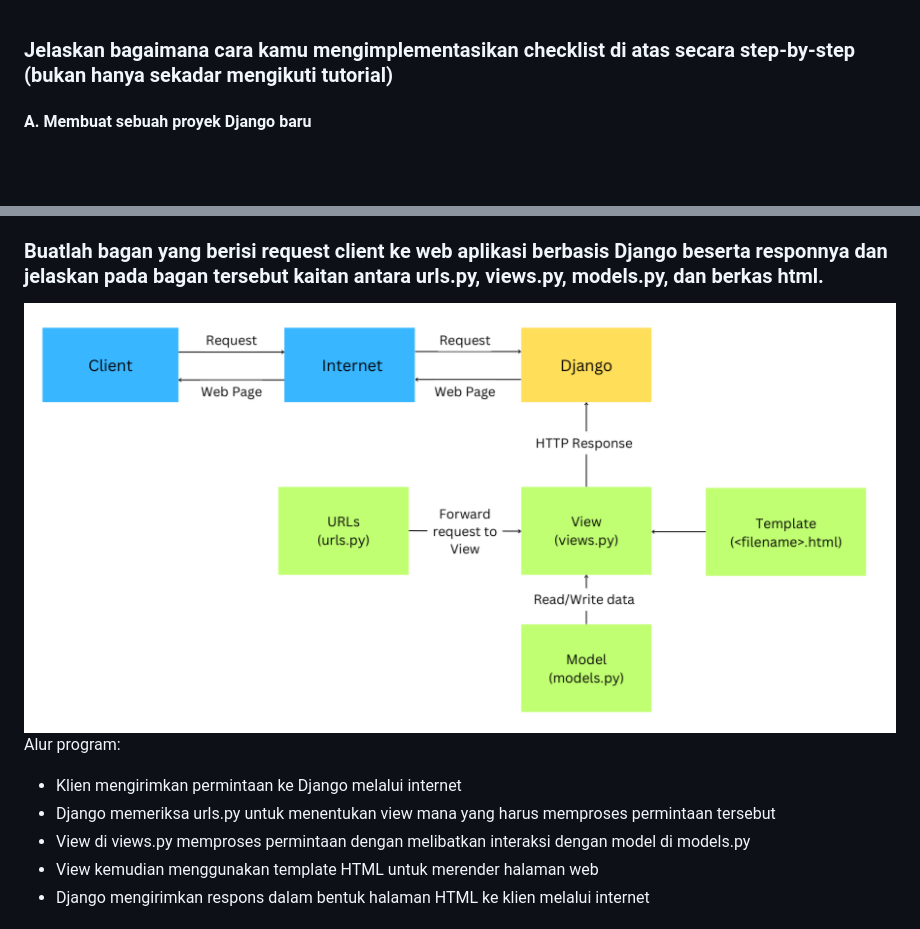
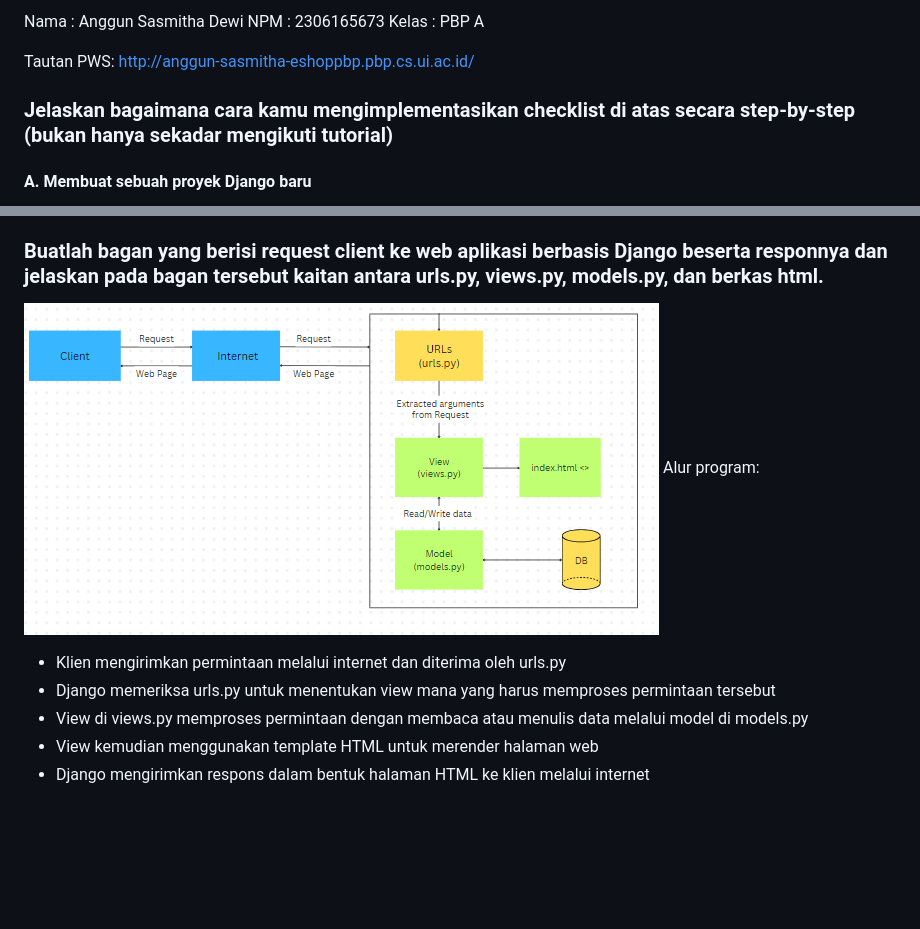
Before and after one commit to anggunsdewi/eshop, a Markdown page: README.md, 2 parts joined by grey strips. GitHub-like rendering; pictures changed too: Client Request-1.png (deleted), image.png (added); blank space fills up the shorter version.

```diff
--- a/README.md
+++ b/README.md
@@ -1,3 +1,9 @@
+Nama : Anggun Sasmitha Dewi
+NPM : 2306165673
+Kelas : PBP A
+
+Tautan PWS: http://anggun-sasmitha-eshoppbp.pbp.cs.ui.ac.id/
+
 ### Jelaskan bagaimana cara kamu mengimplementasikan checklist di atas secara step-by-step (bukan hanya sekadar mengikuti tutorial)
 #### A. Membuat sebuah proyek Django baru
  - Membuat direktori baru pada komputer
@@ -91,11 +97,11 @@
 
 
 ### Buatlah bagan yang berisi request client ke web aplikasi berbasis Django beserta responnya dan jelaskan pada bagan tersebut kaitan antara urls.py, views.py, models.py, dan berkas html.
-![alt text](<Client Request-1.png>)
+![alt text](image.png)
 Alur program:
-- Klien mengirimkan permintaan ke Django melalui internet
+- Klien mengirimkan permintaan melalui internet dan diterima oleh urls.py
 - Django memeriksa urls.py untuk menentukan view mana yang harus memproses permintaan tersebut
-- View di views.py memproses permintaan dengan melibatkan interaksi dengan model di models.py
+- View di views.py memproses permintaan dengan membaca atau menulis data melalui model di models.py
 - View kemudian menggunakan template HTML untuk merender halaman web
 - Django mengirimkan respons dalam bentuk halaman HTML ke klien melalui internet
 
```
Also changed, not shown: Client Request.png (deleted).
